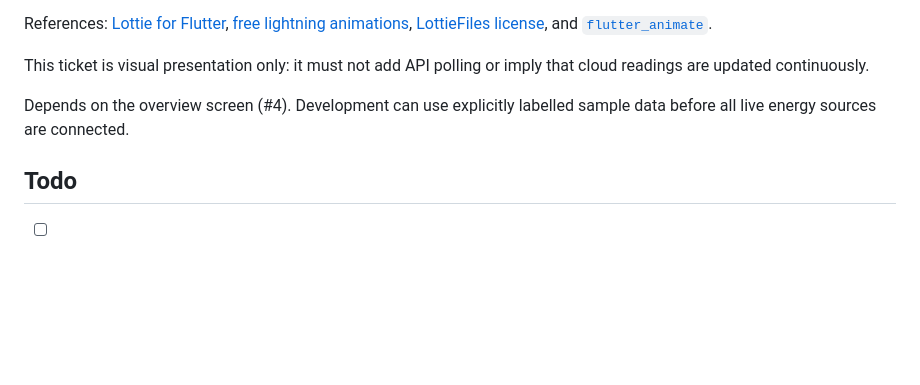
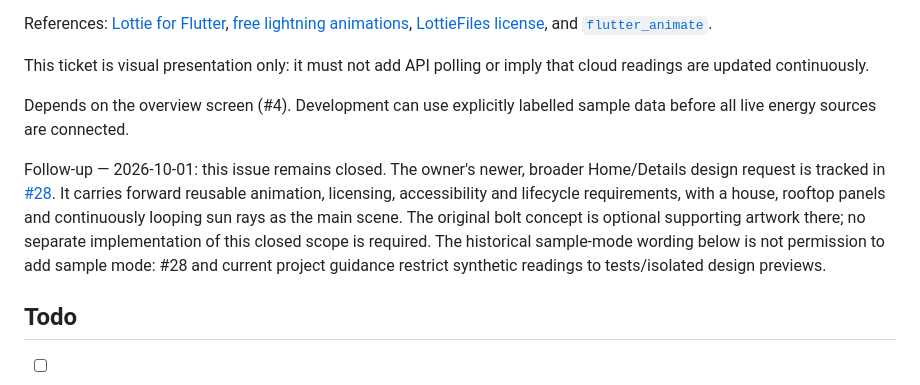
Before and after one commit to Owaiinnn/solar-overview, a Markdown page: docs/tickets/11-animated-energy-icons.md, the part around the change. Rendered like a GitHub page; blank space fills up the shorter version.

Commit message:
Plan glanceable Home, solar animation and separate Details in ticket 28

```diff
--- a/docs/tickets/11-animated-energy-icons.md
+++ b/docs/tickets/11-animated-energy-icons.md
@@ -41,6 +41,15 @@ that cloud readings are updated continuously.
 Depends on the overview screen (#4). Development can use explicitly labelled
 sample data before all live energy sources are connected.
 
+Follow-up — 2026-10-01: this issue remains closed. The owner's newer, broader
+Home/Details design request is tracked in [#28](https://github.com/Owaiinnn/solar-overview/issues/28).
+It carries forward reusable animation, licensing, accessibility and lifecycle
+requirements, with a house, rooftop panels and continuously looping sun rays as
+the main scene. The original bolt concept is optional supporting artwork there;
+no separate implementation of this closed scope is required. The historical
+sample-mode wording below is not permission to add sample mode: #28 and current
+project guidance restrict synthetic readings to tests/isolated design previews.
+
 ## Todo
 
 - [ ] Evaluate free Lottie assets first, then `flutter_animate`; record the selected approach and use custom drawing only as a justified fallback.
```
Also changed, not shown: docs/tickets/28-glanceable-home.md (added, +80 -0 lines).
